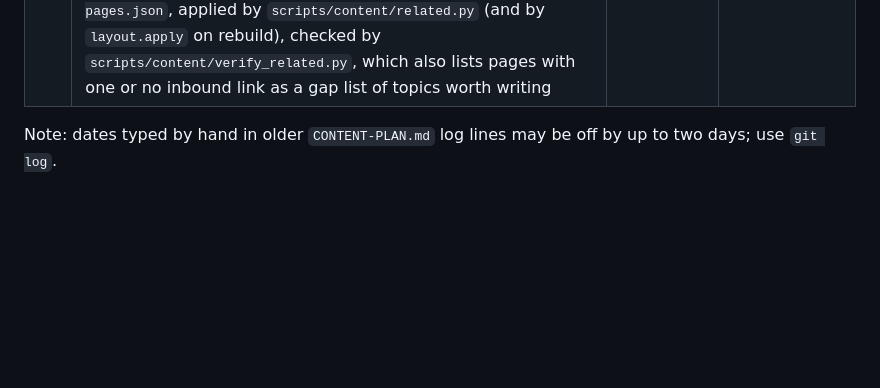
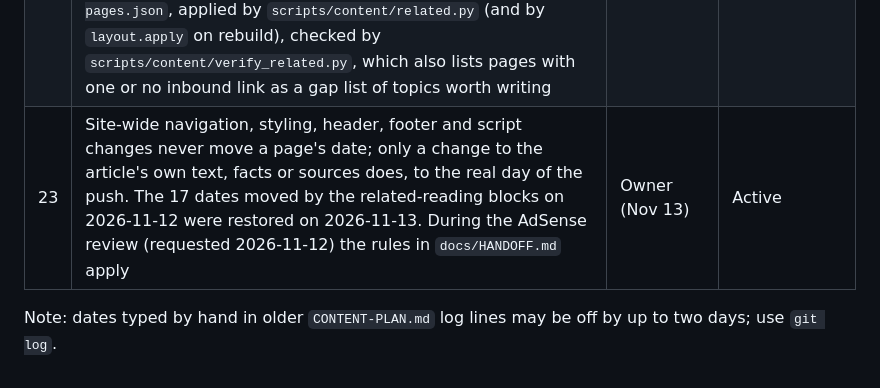
Before and after one commit to accessmakr/intelreap-frontend, a Markdown page: docs/DECISIONS.md, the part around the change. Drawn GitHub-style; blank space fills up the shorter version.

```diff
--- a/docs/DECISIONS.md
+++ b/docs/DECISIONS.md
@@ -24,5 +24,6 @@
 | 20 | No script may write, rewrite or invent a date at run time. Removed: Monday `dateModified` rewrite (17 pages), visitor-date badge writer (4 older pages and the template), homepage badge from `siteLastModified`, `schema.js` constants 2026-01-01 and 2026-10-02 (it now reads each page's own JSON-LD) | Owner (Nov 7) | Done |
 | 21 | Sitemap and `pages.json` `lastmod` = the page's own modified date, not the git commit time (`scripts/generate-routes.js`) | Owner (Nov 7) | Done; the bot regenerates with this logic |
 | 22 | Every article and guide ends its main content with a 'You Can Also Read' block (after the FAQ, before Logic and Methodology): 2 to 4 genuinely relevant items, never filler, so a page with few natural neighbours shows fewer and an entry is swapped when a better article is written. Written into the HTML, not injected by script. Source `docs/data/related-pages.json`, applied by `scripts/content/related.py` (and by `layout.apply` on rebuild), checked by `scripts/content/verify_related.py`, which also lists pages with one or no inbound link as a gap list of topics worth writing | Owner (Nov 12) | Done, all 17 pages |
+| 23 | Site-wide navigation, styling, header, footer and script changes never move a page's date; only a change to the article's own text, facts or sources does, to the real day of the push. The 17 dates moved by the related-reading blocks on 2026-11-12 were restored on 2026-11-13. During the AdSense review (requested 2026-11-12) the rules in `docs/HANDOFF.md` apply | Owner (Nov 13) | Active |
 
 Note: dates typed by hand in older `CONTENT-PLAN.md` log lines may be off by up to two days; use `git log`.
```
Also changed, not shown: docs/HANDOFF.md (+28 -2 lines).
